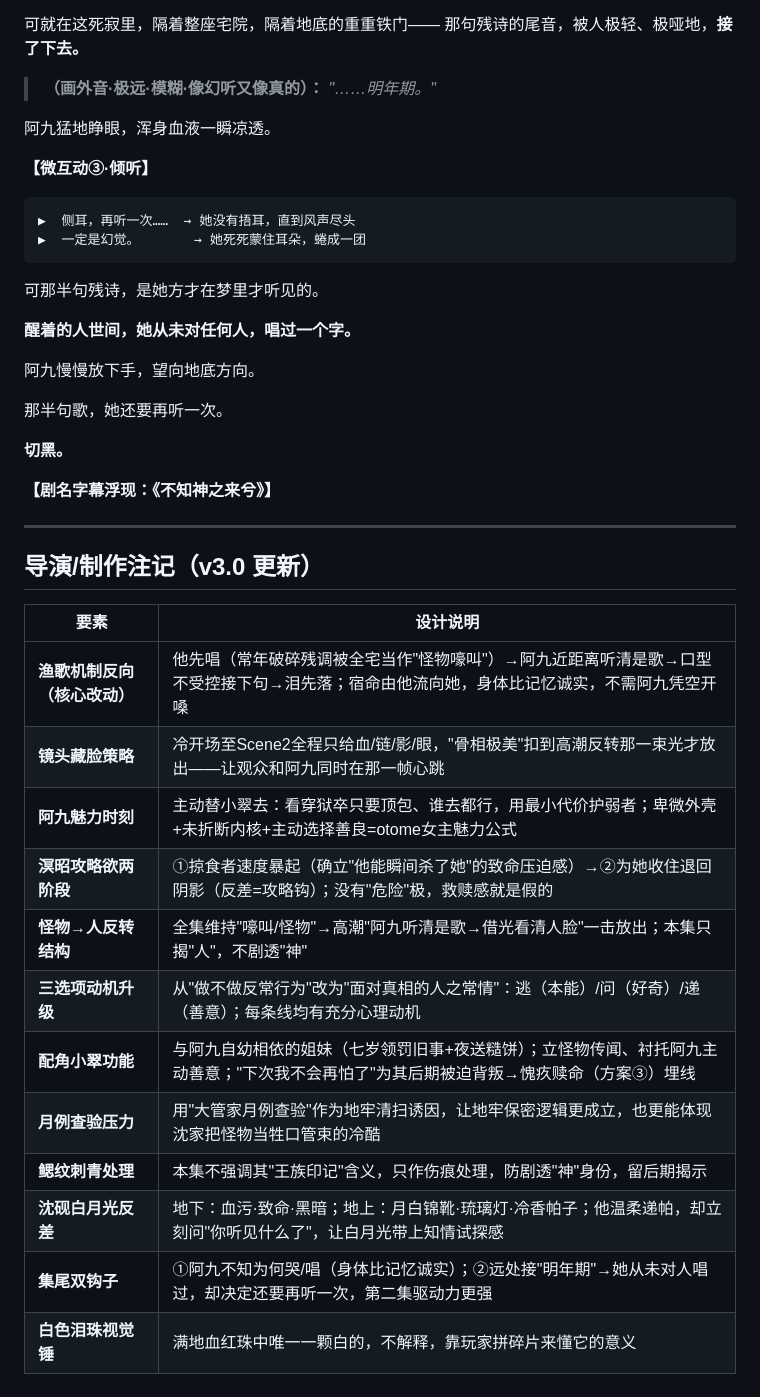
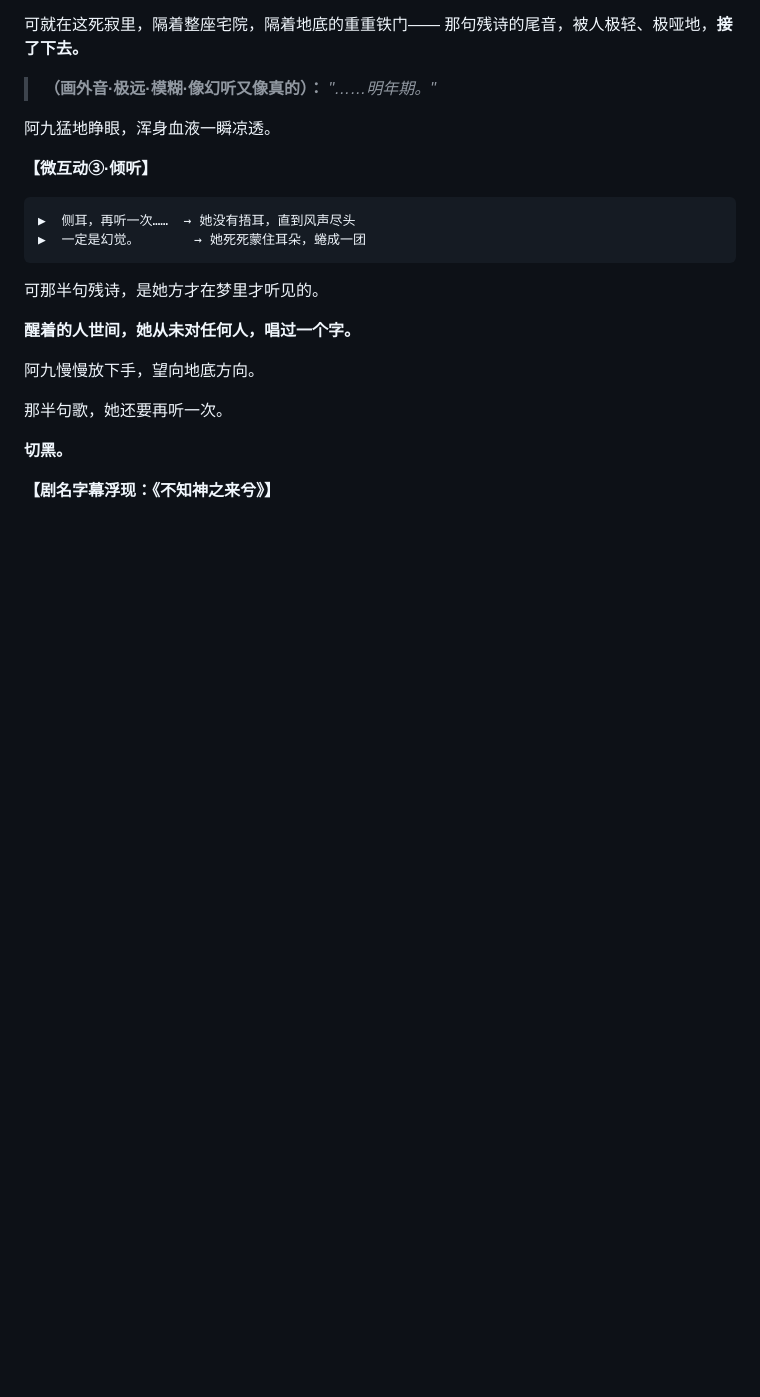
Before and after one commit to vivien1990/AIstory, a Markdown page: 第一集：不知神之来兮.md, the part around the change. Rendered like a GitHub page; blank space fills up the shorter version.

Commit message:
docs: 同步网页人物小传并移除导演注记

```diff
--- a/第一集：不知神之来兮.md
+++ b/第一集：不知神之来兮.md
@@ -551,22 +551,3 @@
 **切黑。**
 
 **【剧名字幕浮现：《不知神之来兮》】**
-
----
-
-## 导演/制作注记（v3.0 更新）
-
-| 要素 | 设计说明 |
-|------|---------|
-| **渔歌机制反向（核心改动）** | 他先唱（常年破碎残调被全宅当作"怪物嚎叫"）→阿九近距离听清是歌→口型不受控接下句→泪先落；宿命由他流向她，身体比记忆诚实，不需阿九凭空开嗓 |
-| **镜头藏脸策略** | 冷开场至Scene2全程只给血/链/影/眼，"骨相极美"扣到高潮反转那一束光才放出——让观众和阿九同时在那一帧心跳 |
-| **阿九魅力时刻** | 主动替小翠去：看穿狱卒只要顶包、谁去都行，用最小代价护弱者；卑微外壳+未折断内核+主动选择善良=otome女主魅力公式 |
-| **溟昭攻略欲两阶段** | ①掠食者速度暴起（确立"他能瞬间杀了她"的致命压迫感）→②为她收住退回阴影（反差=攻略钩）；没有"危险"极，救赎感就是假的 |
-| **怪物→人反转结构** | 全集维持"嚎叫/怪物"→高潮"阿九听清是歌→借光看清人脸"一击放出；本集只揭"人"，不剧透"神" |
-| **三选项动机升级** | 从"做不做反常行为"改为"面对真相的人之常情"：逃（本能）/问（好奇）/递（善意）；每条线均有充分心理动机 |
-| **配角小翠功能** | 与阿九自幼相依的姐妹（七岁领罚旧事+夜送糙饼）；立怪物传闻、衬托阿九主动善意；"下次我不会再怕了"为其后期被迫背叛→愧疚赎命（方案③）埋线 |
-| **月例查验压力** | 用"大管家月例查验"作为地牢清扫诱因，让地牢保密逻辑更成立，也更能体现沈家把怪物当牲口管束的冷酷 |
-| **鳃纹刺青处理** | 本集不强调其"王族印记"含义，只作伤痕处理，防剧透"神"身份，留后期揭示 |
-| **沈砚白月光反差** | 地下：血污·致命·黑暗；地上：月白锦靴·琉璃灯·冷香帕子；他温柔递帕，却立刻问"你听见什么了"，让白月光带上知情试探感 |
-| **集尾双钩子** | ①阿九不知为何哭/唱（身体比记忆诚实）；②远处接"明年期"→她从未对人唱过，却决定还要再听一次，第二集驱动力更强 |
-| **白色泪珠视觉锤** | 满地血红珠中唯一一颗白的，不解释，靠玩家拼碎片来懂它的意义 |
```
